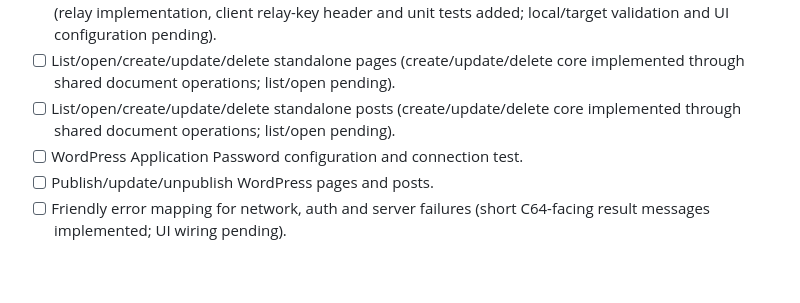
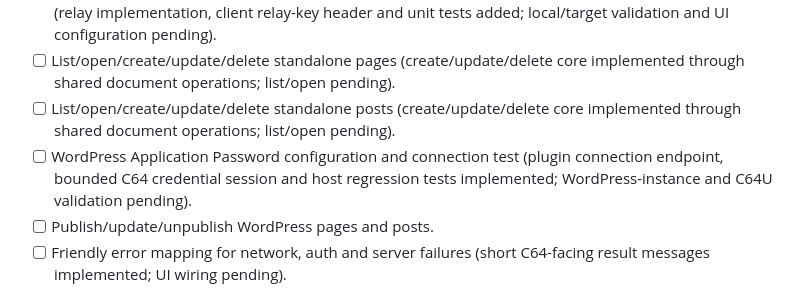
Before and after one commit to dannykeat-projects/SEE64YOU, a Markdown page: todo.md, the part around the change. Drawn GitHub-style; blank space fills up the shorter version.

Commit message:
Record WordPress authentication progress

```diff
--- a/todo.md
+++ b/todo.md
@@ -40,7 +40,7 @@ This is the authoritative project work queue. Keep completed work concise and mo
 - [ ] Provide a secure local relay path for remote publishing unless C64U firmware gains verified TLS support (relay implementation, client relay-key header and unit tests added; local/target validation and UI configuration pending).
 - [ ] List/open/create/update/delete standalone pages (create/update/delete core implemented through shared document operations; list/open pending).
 - [ ] List/open/create/update/delete standalone posts (create/update/delete core implemented through shared document operations; list/open pending).
-- [ ] WordPress Application Password configuration and connection test.
+- [ ] WordPress Application Password configuration and connection test (plugin connection endpoint, bounded C64 credential session and host regression tests implemented; WordPress-instance and C64U validation pending).
 - [ ] Publish/update/unpublish WordPress pages and posts.
 - [ ] Friendly error mapping for network, auth and server failures (short C64-facing result messages implemented; UI wiring pending).
 
```
